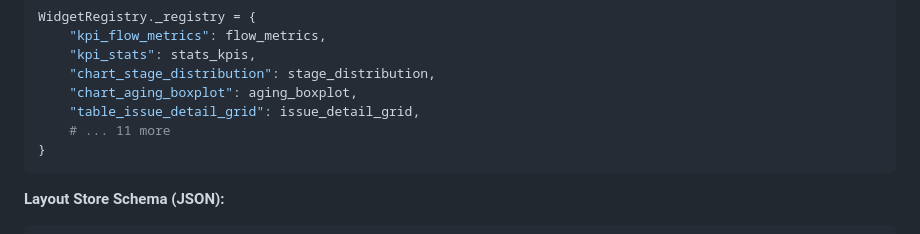
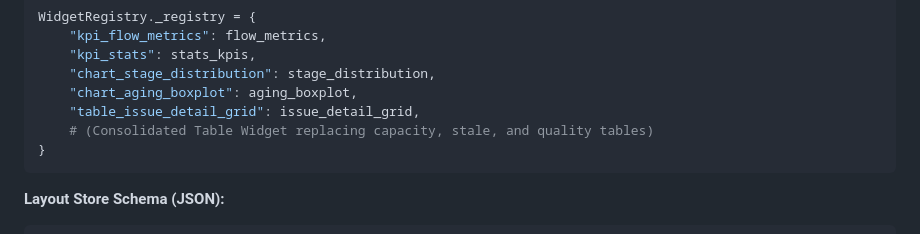
Before and after one commit to bleviet/gitlab-pulse, a Markdown page: docs/architecture/ARCH_Master.md, the part around the change. GitHub-like rendering.

Commit message:
docs: update architecture registry example to reflect table consolidation

````diff
--- a/docs/architecture/ARCH_Master.md
+++ b/docs/architecture/ARCH_Master.md
@@ -134,7 +134,7 @@ WidgetRegistry._registry = {
     "chart_stage_distribution": stage_distribution,
     "chart_aging_boxplot": aging_boxplot,
     "table_issue_detail_grid": issue_detail_grid,
-    # ... 11 more
+    # (Consolidated Table Widget replacing capacity, stale, and quality tables)
 }
 ```
 
````
